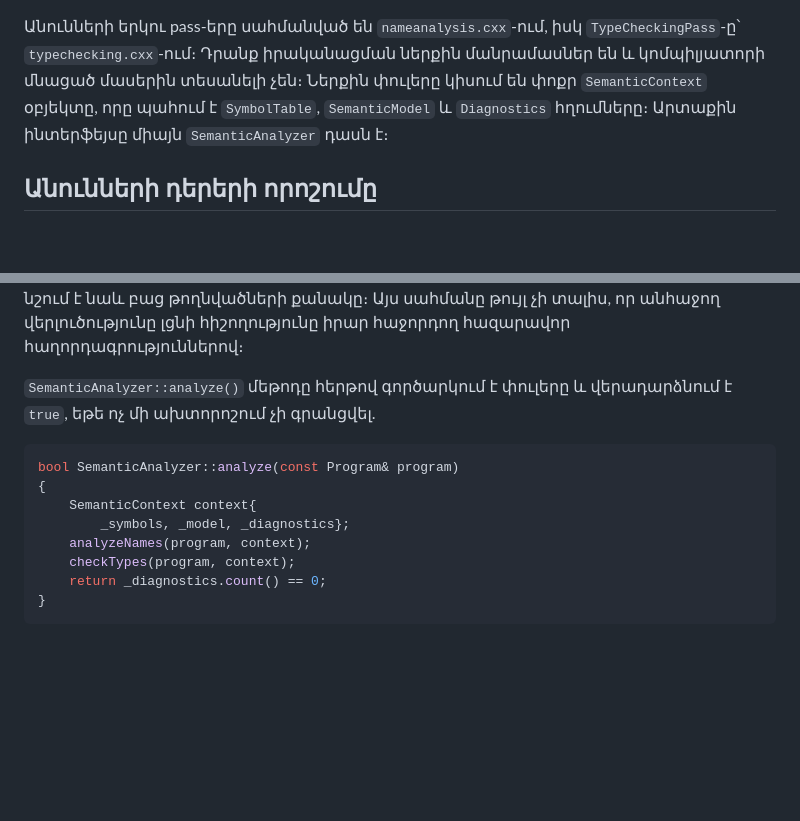
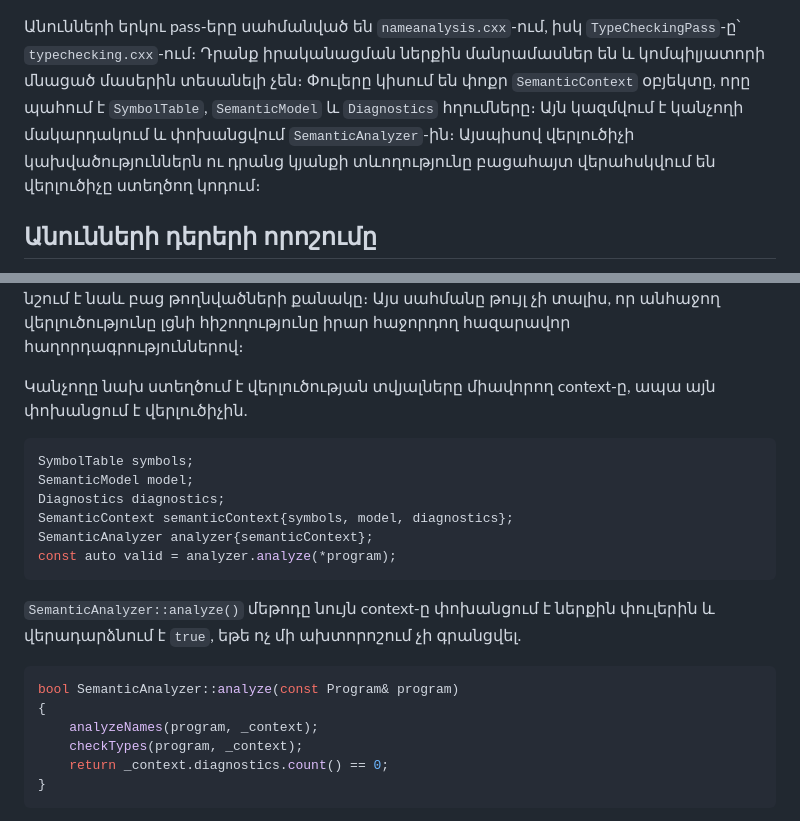
Before and after one commit to armenbadal/prunus-avium, a Markdown page: book/ch06-semantic.md, 2 parts joined by grey strips. Drawn GitHub-style; blank space fills up the shorter version.

Commit message:
ուղղում փաստաթղթում

````diff
--- a/book/ch06-semantic.md
+++ b/book/ch06-semantic.md
@@ -266,10 +266,11 @@ Program AST
 
 Անունների երկու pass-երը սահմանված են `nameanalysis.cxx`-ում, իսկ
 `TypeCheckingPass`-ը՝ `typechecking.cxx`-ում։ Դրանք իրականացման ներքին
-մանրամասներ են և կոմպիլյատորի մնացած մասերին տեսանելի չեն։ Ներքին փուլերը
-կիսում են փոքր `SemanticContext` օբյեկտը, որը պահում է `SymbolTable`,
-`SemanticModel` և `Diagnostics` հղումները։ Արտաքին ինտերֆեյսը միայն
-`SemanticAnalyzer` դասն է։
+մանրամասներ են և կոմպիլյատորի մնացած մասերին տեսանելի չեն։ Փուլերը կիսում են
+փոքր `SemanticContext` օբյեկտը, որը պահում է `SymbolTable`, `SemanticModel` և
+`Diagnostics` հղումները։ Այն կազմվում է կանչողի մակարդակում և փոխանցվում
+`SemanticAnalyzer`-ին։ Այսպիսով վերլուծիչի կախվածություններն ու դրանց կյանքի
+տևողությունը բացահայտ վերահսկվում են վերլուծիչը ստեղծող կոդում։
 
 
 ## Անունների դերերի որոշումը
@@ -645,17 +646,27 @@ const auto& boolean = scalarType(ScalarType::Name::Bool);
 է նաև բաց թողնվածների քանակը։ Այս սահմանը թույլ չի տալիս, որ անհաջող
 վերլուծությունը լցնի հիշողությունը իրար հաջորդող հազարավոր հաղորդագրություններով։
 
-`SemanticAnalyzer::analyze()` մեթոդը հերթով գործարկում է փուլերը և
-վերադարձնում է `true`, եթե ոչ մի ախտորոշում չի գրանցվել.
+Կանչողը նախ ստեղծում է վերլուծության տվյալները միավորող context-ը, ապա այն
+փոխանցում է վերլուծիչին.
+
+```cpp
+SymbolTable symbols;
+SemanticModel model;
+Diagnostics diagnostics;
+SemanticContext semanticContext{symbols, model, diagnostics};
+SemanticAnalyzer analyzer{semanticContext};
+const auto valid = analyzer.analyze(*program);
+```
+
+`SemanticAnalyzer::analyze()` մեթոդը նույն context-ը փոխանցում է ներքին
+փուլերին և վերադարձնում է `true`, եթե ոչ մի ախտորոշում չի գրանցվել.
 
 ```cpp
 bool SemanticAnalyzer::analyze(const Program& program)
 {
-    SemanticContext context{
-        _symbols, _model, _diagnostics};
-    analyzeNames(program, context);
-    checkTypes(program, context);
-    return _diagnostics.count() == 0;
+    analyzeNames(program, _context);
+    checkTypes(program, _context);
+    return _context.diagnostics.count() == 0;
 }
 ```
 
````
